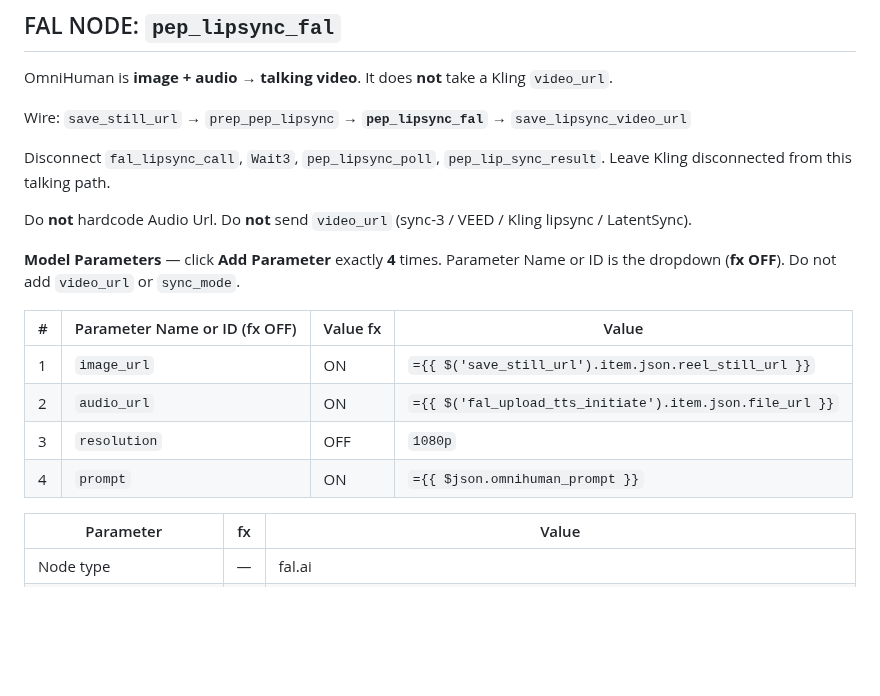
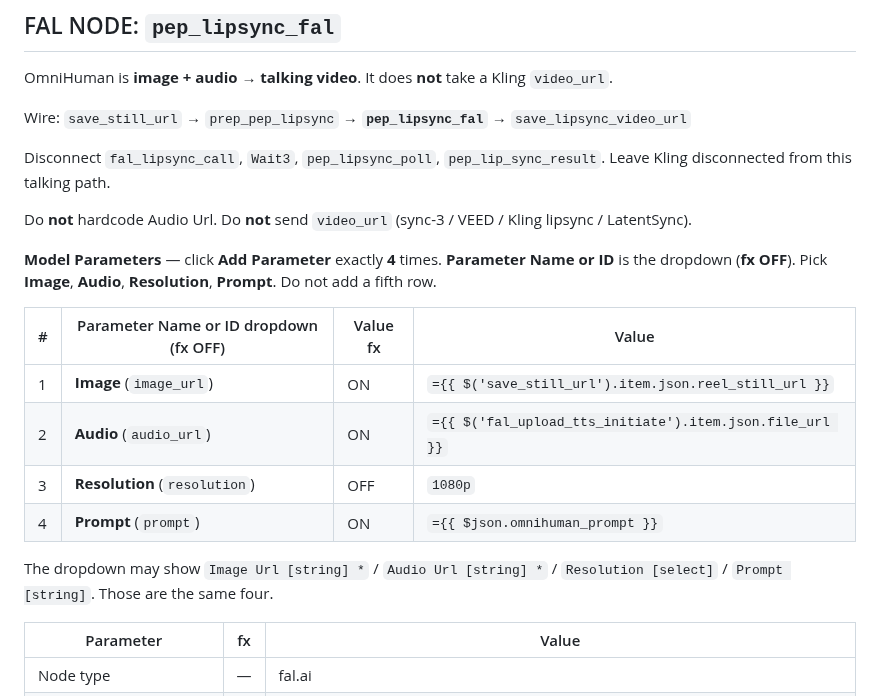
Before and after one commit to PalmBeach-Vitality/pep, a Markdown page: marketing/n8n-pep-full-paste-codes.md, the part around the change. GitHub-like rendering; blank space fills up the shorter version.

```diff
--- a/marketing/n8n-pep-full-paste-codes.md
+++ b/marketing/n8n-pep-full-paste-codes.md
@@ -518,14 +518,16 @@ Disconnect `fal_lipsync_call`, `Wait3`, `pep_lipsync_poll`, `pep_lip_sync_result
 
 Do **not** hardcode Audio Url. Do **not** send `video_url` (sync-3 / VEED / Kling lipsync / LatentSync).
 
-**Model Parameters** — click **Add Parameter** exactly **4** times. Parameter Name or ID is the dropdown (**fx OFF**). Do not add `video_url` or `sync_mode`.
+**Model Parameters** — click **Add Parameter** exactly **4** times. **Parameter Name or ID** is the dropdown (**fx OFF**). Pick **Image**, **Audio**, **Resolution**, **Prompt**. Do not add a fifth row.
 
-| # | Parameter Name or ID (fx OFF) | Value fx | Value |
+| # | Parameter Name or ID dropdown (fx OFF) | Value fx | Value |
 |---|---|---|---|
-| 1 | `image_url` | ON | `={{ $('save_still_url').item.json.reel_still_url }}` |
-| 2 | `audio_url` | ON | `={{ $('fal_upload_tts_initiate').item.json.file_url }}` |
-| 3 | `resolution` | OFF | `1080p` |
-| 4 | `prompt` | ON | `={{ $json.omnihuman_prompt }}` |
+| 1 | **Image** (`image_url`) | ON | `={{ $('save_still_url').item.json.reel_still_url }}` |
+| 2 | **Audio** (`audio_url`) | ON | `={{ $('fal_upload_tts_initiate').item.json.file_url }}` |
+| 3 | **Resolution** (`resolution`) | OFF | `1080p` |
+| 4 | **Prompt** (`prompt`) | ON | `={{ $json.omnihuman_prompt }}` |
+
+The dropdown may show `Image Url [string] *` / `Audio Url [string] *` / `Resolution [select]` / `Prompt [string]`. Those are the same four.
 
 | Parameter | fx | Value |
 |---|---|---|
```
Also changed, not shown: marketing/n8n-pep-lipsync-setup.md (+8 -6 lines).
